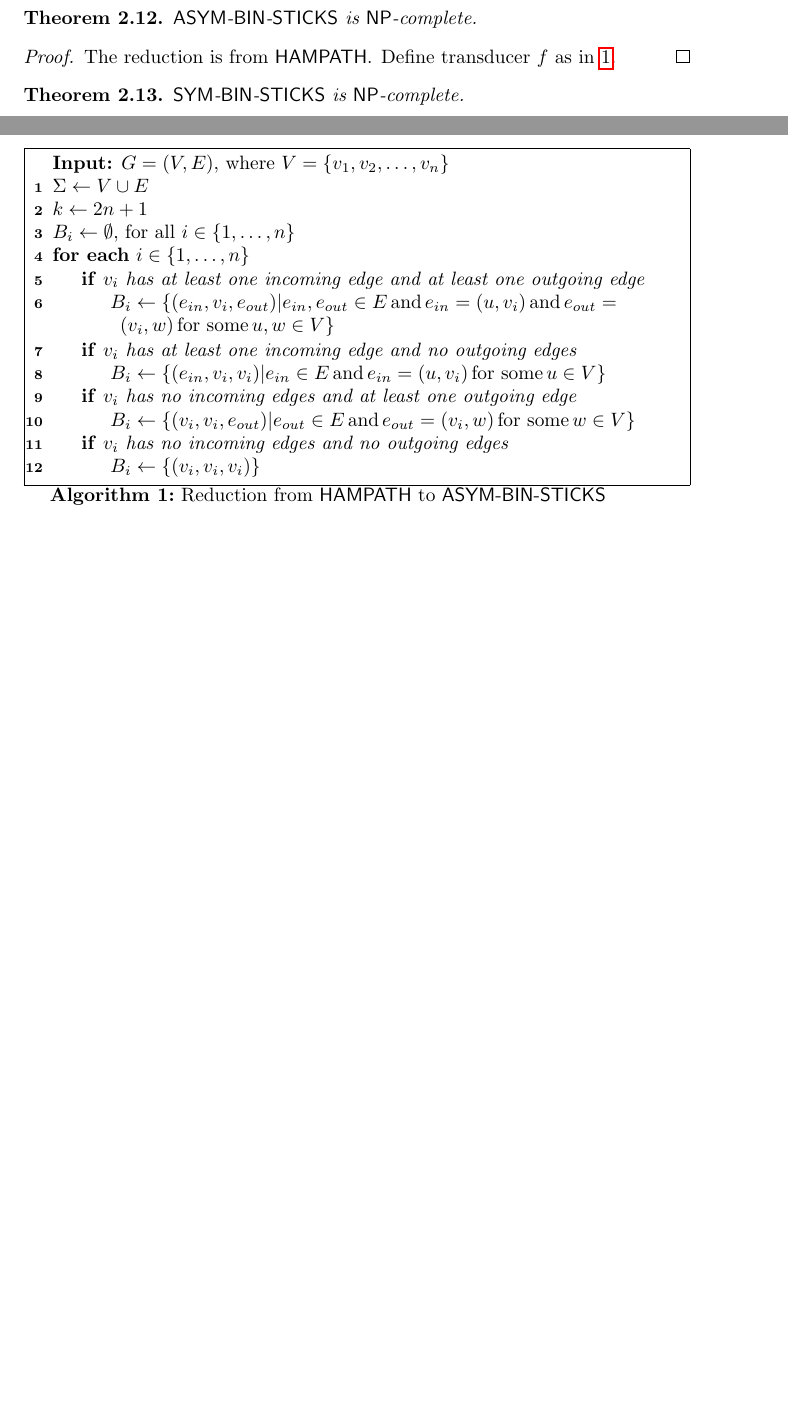
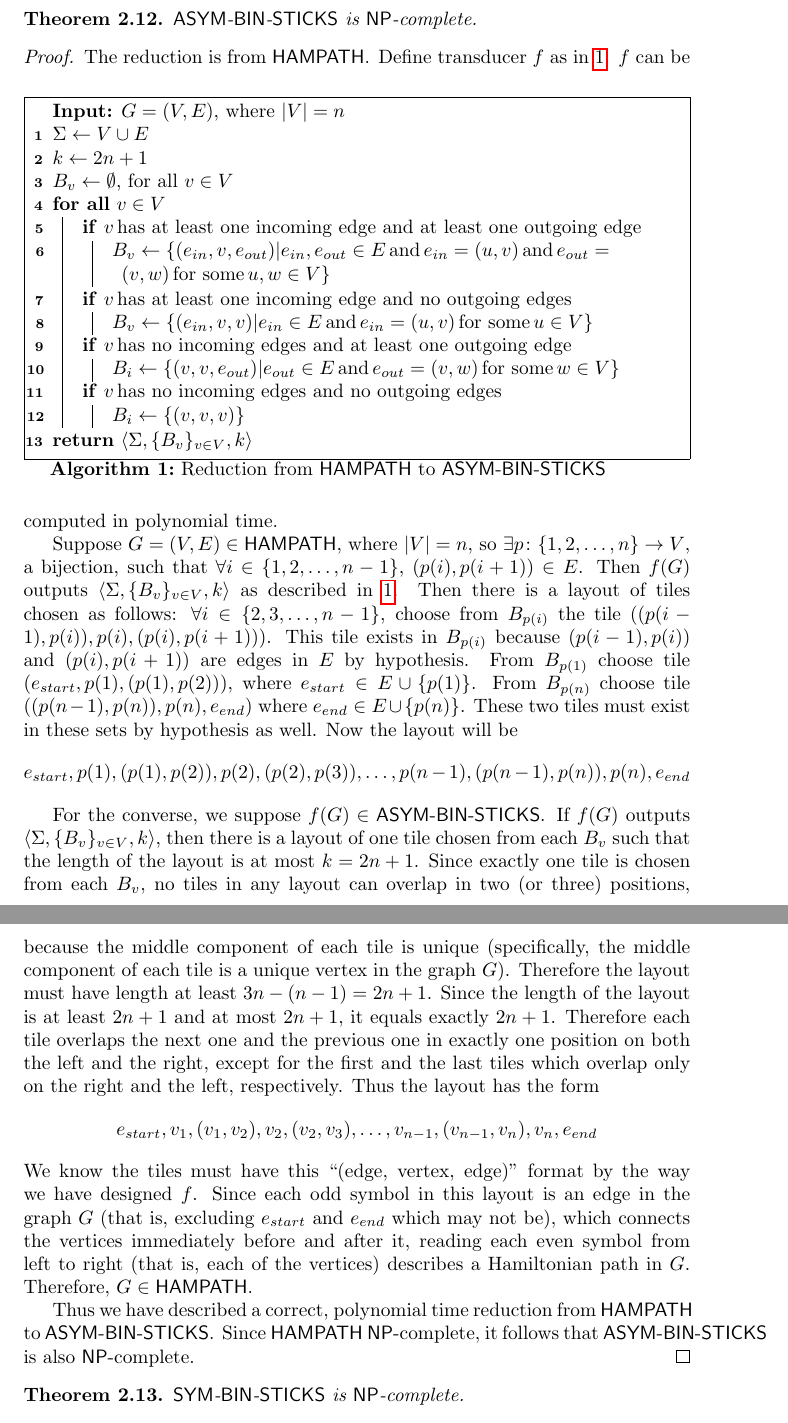
Before and after one commit to jfinkels/sticks, a LaTeX document (sticks.tex): two parts of pages 2 and 3 of 3 before the commit and two parts of pages 3 and 4 of 4 after it, joined at a grey line, cut so that both start at the same text, the shorter picture padded with empty space. Compiled offline with pdfLaTeX.

Commit message:
added reductions

```diff
--- a/sticks.tex
+++ b/sticks.tex
@@ -1,10 +1,6 @@
 \documentclass{article}
 \usepackage{aliascnt} % for correct autoref labeling of non-theorems
-\usepackage[noend, % omit end of block tags
-  noline, % omit vertical block lines
-  linesnumbered, % number lines
-  boxed, % put a box around the algorithm
-]{algorithm2e} % for creating pseudocode
+\usepackage[noend, boxed, linesnumbered]{algorithm2e}
 \usepackage{amsfonts} % for \mathbb
 \usepackage{amsmath} % for \implies
 \usepackage{amsthm} % for theorems, definitions, lemmas, and styles
@@ -17,8 +13,8 @@
 
 % don't print semicolons in pseudocode algorithms
 \DontPrintSemicolon
-\SetKwIF{If}{ElseIf}{Else}{if}{}{else if}{else}{end if}%
-\SetKwFor{ForEach}{for each}{}{end foreach}%
+\SetKwIF{If}{ElseIf}{Else}{if}{}{else if}{else}{end if}
+\SetKwFor{ForAll}{for all}{}{end for all}
 
 % Define theorem, lemma, and definition environments and corresponding styles.
 % Lemmata, corollaries, and definitions are numbered with the same counter as
@@ -234,34 +252,84 @@
   \end{theorem}
   \begin{proof}
     The reduction is from \lang{HAMPATH}. Define transducer $f$ as in
-    \autoref{fig:hampath-to-asym-bin-sticks}.
-    \begin{algorithm}\label{fig:hampath-to-asym-bin-sticks}
+    \autoref{alg:hampath-to-asym-bin-sticks}.
+    \begin{algorithm}\label{alg:hampath-to-asym-bin-sticks}
       \caption{Reduction from \lang{HAMPATH} to \lang{ASYM\dash BIN\dash
       STICKS}}
-      \KwIn{$G=(V,E)$, where $V=\{v_1,v_2,\ldots,v_n\}$}
+      \KwIn{$G=(V,E)$, where $|V|=n$}
       $\Sigma\gets V\cup E$\;
       $k\gets 2n+1$\;
-      $B_i\gets\emptyset$, for all $i\in\{1,\ldots,n\}$\;
-      \ForEach{$i\in\{1,\ldots,n\}$}{
-        \If{$v_i$ has at least one incoming edge and at least one outgoing
-          edge}{
-          $B_i\gets\{(e_{in},v_i,e_{out})|e_{in}, e_{out}\in E\plain{and}
-          e_{in}=(u,v_i)\plain{and} e_{out}=(v_i,w)\plain{for some}u,w\in
-          V\}$\;
+      $B_v\gets\emptyset$, for all $v\in V$\;
+      \ForAll{$v\in V$}{
+        \If{$v$\,\textnormal{has at least one incoming edge and at least one
+            outgoing edge}}{
+          \hangindent 33pt
+          $B_v\gets\{(e_{in},v,e_{out})|e_{in}, e_{out}\in E\plain{and}
+          e_{in}=(u,v)\plain{and} e_{out}=(v,w)\plain{for some}u,w\in V\}$\;
         }
-        \If{$v_i$ has at least one incoming edge and no outgoing edges}{
-          $B_i\gets\{(e_{in},v_i,v_i)|e_{in}\in E\plain{and}
-          e_{in}=(u,v_i)\plain{for some}u\in V\}$\;
+        \If{$v$\,\textnormal{has at least one incoming edge and no outgoing
+            edges}}{
+          $B_v\gets\{(e_{in},v,v)|e_{in}\in E\plain{and} e_{in}=(u,v)\plain{for
+            some}u\in V\}$\;
         }
-        \If{$v_i$ has no incoming edges and at least one outgoing edge}{
-          $B_i\gets\{(v_i,v_i,e_{out})|e_{out}\in E\plain{and}
-          e_{out}=(v_i, w)\plain{for some}w\in V\}$\;
+        \If{$v$\,\textnormal{has no incoming edges and at least one outgoing
+            edge}}{
+          $B_i\gets\{(v,v,e_{out})|e_{out}\in E\plain{and} e_{out}=(v,
+          w)\plain{for some}w\in V\}$\;
         }
-        \If{$v_i$ has no incoming edges and no outgoing edges}{
-          $B_i\gets\{(v_i,v_i,v_i)\}$\;
+        \If{$v$\,\textnormal{has no incoming edges and no outgoing edges}}{
+          $B_i\gets\{(v,v,v)\}$\;
         }
       }
+      \Return{$\triple{\Sigma}{\{B_v\}_{v\in V}}{k}$}
     \end{algorithm}
+    $f$ can be computed in polynomial time.
+
+    Suppose $G=(V,E)\in\lang{HAMPATH}$, where $|V| = n$, so $\exists
+    p\colon\{1,2,\ldots,n\}\to V$, a bijection, such that $\forall
+    i\in\{1,2,\ldots,n-1\}$, $(p(i), p(i+1))\in E$. Then $f(G)$ outputs
+    $\triple{\Sigma}{\{B_v\}_{v\in V}}{k}$ as described in
+    \autoref{alg:hampath-to-asym-bin-sticks}. Then there is a layout of tiles
+    chosen as follows: $\forall i\in\{2,3,\ldots,n-1\}$, choose from $B_{p(i)}$
+    the tile $((p(i-1), p(i)), p(i), (p(i), p(i+1)))$. This tile exists in
+    $B_{p(i)}$ because $(p(i-1),p(i))$ and $(p(i),p(i+1))$ are edges in $E$ by
+    hypothesis. From $B_{p(1)}$ choose tile $(e_{start}, p(1), (p(1), p(2)))$,
+    where $e_{start}\in E\cup\{p(1)\}$. From $B_{p(n)}$ choose tile $((p(n-1),
+    p(n)), p(n), e_{end})$ where $e_{end}\in E\cup\{p(n)\}$. These two tiles
+    must exist in these sets by hypothesis as well. Now the layout will be
+    \begin{displaymath}
+      e_{start}, p(1), (p(1), p(2)), p(2), (p(2), p(3)), \ldots, p(n-1),
+      (p(n-1), p(n)), p(n), e_{end}
+    \end{displaymath}
+
+    For the converse, we suppose $f(G)\in\lang{ASYM\dash BIN\dash STICKS}$. If
+    $f(G)$ outputs $\triple{\Sigma}{\{B_v\}_{v\in V}}{k}$, then there is a
+    layout of one tile chosen from each $B_v$ such that the length of the
+    layout is at most $k=2n + 1$. Since exactly one tile is chosen from each
+    $B_v$, no tiles in any layout can overlap in two (or three) positions,
+    because the middle component of each tile is unique (specifically, the
+    middle component of each tile is a unique vertex in the graph
+    $G$). Therefore the layout must have length at least $3n-(n-1)=2n+1$. Since
+    the length of the layout is at least $2n+1$ and at most $2n+1$, it equals
+    exactly $2n+1$. Therefore each tile overlaps the next one and the previous
+    one in exactly one position on both the left and the right, except for the
+    first and the last tiles which overlap only on the right and the left,
+    respectively. Thus the layout has the form
+    \begin{displaymath}
+      e_{start}, v_1, (v_1, v_2), v_2, (v_2, v_3), \ldots, v_{n-1}, (v_{n-1},
+      v_n), v_n, e_{end}
+    \end{displaymath}
+    We know the tiles must have this ``(edge, vertex, edge)'' format by the way
+    we have designed $f$. Since each odd symbol in this layout is an edge in
+    the graph $G$ (that is, excluding $e_{start}$ and $e_{end}$ which may not
+    be), which connects the vertices immediately before and after it, reading
+    each even symbol from left to right (that is, each of the vertices)
+    describes a Hamiltonian path in $G$. Therefore, $G\in\lang{HAMPATH}$.
+
+    Thus we have described a correct, polynomial time reduction from
+    \lang{HAMPATH} to \lang{ASYM\dash BIN\dash STICKS}. Since \lang{HAMPATH}
+    \NP-complete, it follows that \lang{ASYM\dash BIN\dash STICKS} is also
+    \NP-complete.
   \end{proof}
 
   \begin{theorem}\label{thm:sym-bin-sticks-npc}
```
Also changed, not shown: sticks.tex (24 more changed lines).
